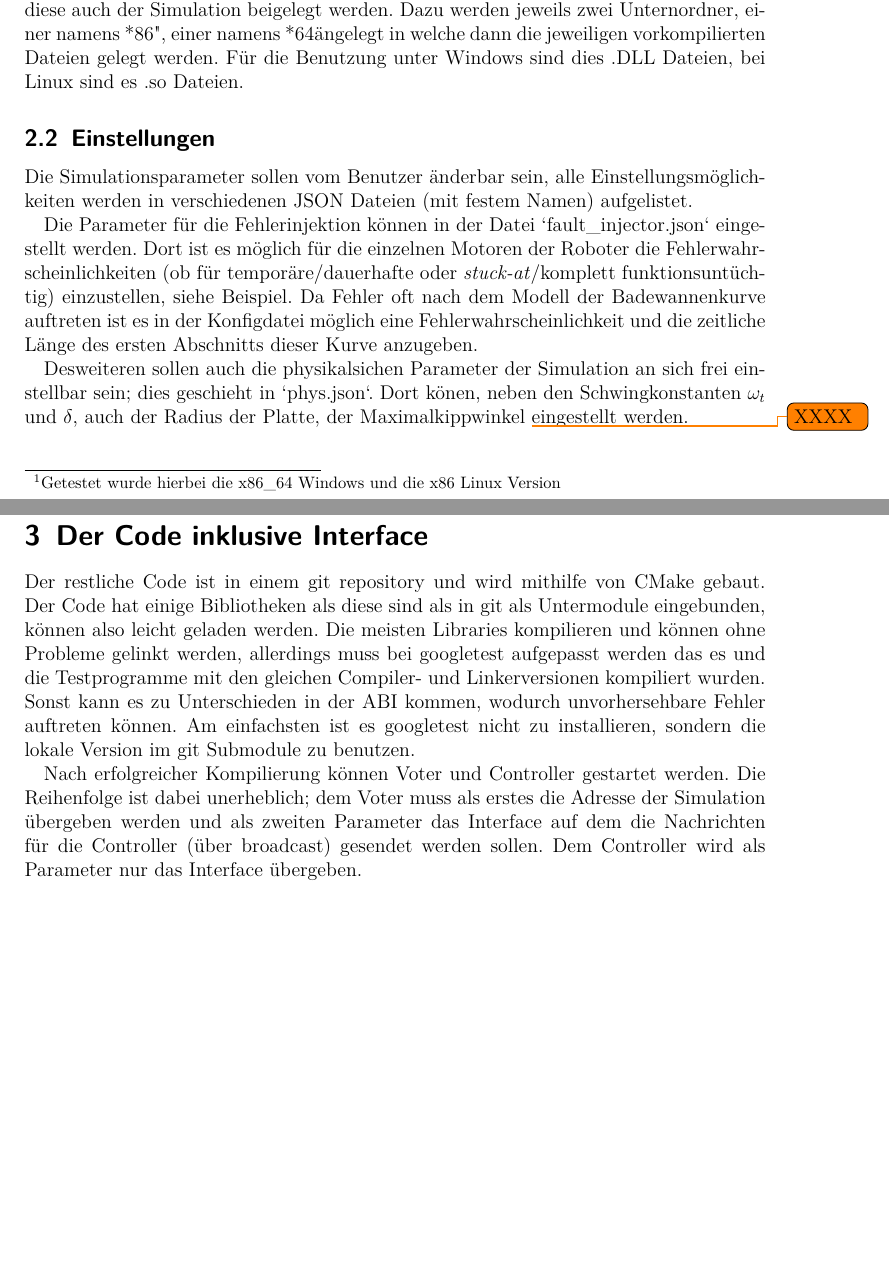
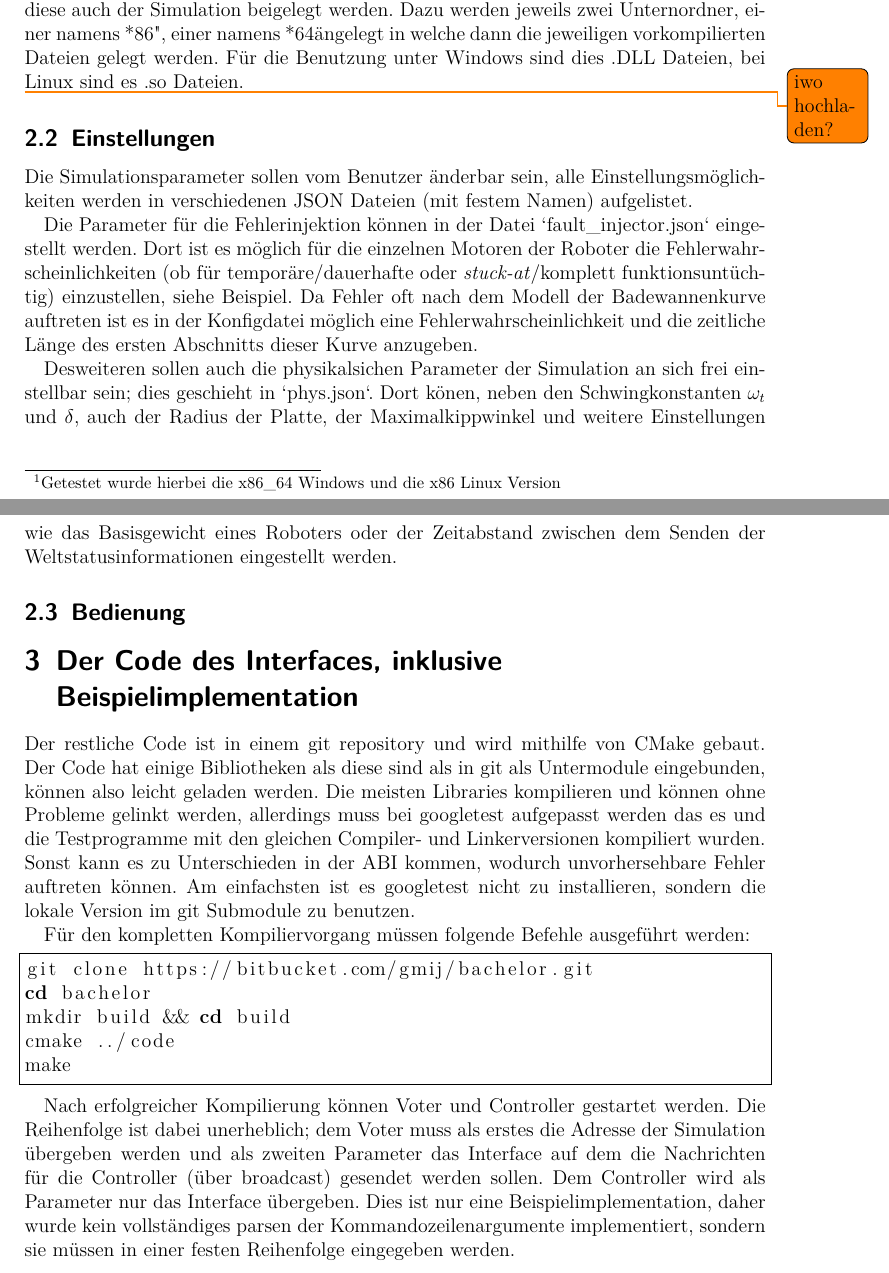
Before and after one commit to glysbaysb/bachelor, a LaTeX document (bedienungsanleitungs.tex): two parts of pages 2 and 3 of 3, joined at a grey line, cut so that both start at the same text, the shorter picture padded with empty space. Compiled offline with pdfLaTeX.

Commit message:
thesis add pictures & add text to bedienungsanleitung

```diff
--- a/bedienungsanleitungs.tex
+++ b/bedienungsanleitungs.tex
@@ -15,6 +15,7 @@
 \usepackage[linktoc=all,pdfusetitle]{hyperref}
 \newcommand{\includevisio}[2][]{\includegraphics[#1]{#2}}
 \graphicspath{{../images/}}
+\usepackage{listings}
 
 \begin{document}
 %\maketitle
@@ -65,6 +66,8 @@ Da die \href{https://github.com/mhowlett/NNanomsg}{NNanomsg Bibliothek} genutzt
 Dazu werden jeweils zwei Unternordner, einer namens "x86", einer namens "x64" angelegt in welche dann die jeweiligen vorkompilierten Dateien gelegt werden. F{\"{u}}r die
 Benutzung unter Windows sind dies .DLL Dateien, bei Linux sind es .so Dateien.
 
+\todo{iwo hochladen?}
+
 \subsection{Einstellungen}
 Die Simulationsparameter sollen vom Benutzer {\"{a}}nderbar sein, alle Einstellungsm{\"{o}}glichkeiten werden in verschiedenen JSON Dateien (mit festem Namen) aufgelistet.
 
@@ -74,17 +77,32 @@ Beispiel. Da Fehler oft nach dem Modell der Badewannenkurve auftreten ist es in
 des ersten Abschnitts dieser Kurve anzugeben.
 
 Desweiteren sollen auch die physikalsichen Parameter der Simulation an sich frei einstellbar sein; dies geschieht in `phys.json`. Dort k{\"{o}}nen, neben den Schwingkonstanten
-$\omega_t$ und $\delta$, auch der Radius der Platte, der Maximalkippwinkel \todo{XXXX} eingestellt werden.
+$\omega_t$ und $\delta$, auch der Radius der Platte, der Maximalkippwinkel und weitere Einstellungen wie das Basisgewicht eines Roboters oder der Zeitabstand zwischen dem
+Senden der Weltstatusinformationen eingestellt werden.
 
-\section{Der Code inklusive Interface}
+\subsection{Bedienung}
+
+
+
+\section{Der Code des Interfaces, inklusive Beispielimplementation}
 Der restliche Code ist in einem git repository und wird mithilfe von CMake gebaut. Der Code hat einige Bibliotheken
 als diese sind als in git als Untermodule eingebunden, k{\"{o}}nnen also leicht geladen werden.
 Die meisten Libraries kompilieren und k{\"{o}}nnen ohne Probleme gelinkt werden, allerdings muss bei googletest aufgepasst werden das es und die Testprogramme mit den
 gleichen Compiler- und Linkerversionen kompiliert wurden. Sonst kann es zu Unterschieden in der ABI kommen, wodurch unvorhersehbare Fehler auftreten k{\"{o}}nnen. Am einfachsten
 ist es googletest nicht zu installieren, sondern die lokale Version im git Submodule zu benutzen.
 
+F{\"{u}}r den kompletten Kompiliervorgang m{\"{u}}ssen folgende Befehle ausgef{\"{u}}hrt werden:
+\begin{lstlisting}[frame=single, language=Bash]
+git clone https://bitbucket.com/gmij/bachelor.git
+cd bachelor
+mkdir build && cd build
+cmake ../code
+make
+\end{lstlisting}
+
 Nach erfolgreicher Kompilierung k{\"{o}}nnen Voter und Controller gestartet werden. Die Reihenfolge ist dabei unerheblich; dem Voter muss als erstes die Adresse der Simulation
 {\"{u}}bergeben werden und als zweiten Parameter das Interface auf dem die Nachrichten f{\"{u}}r die Controller ({\"{u}}ber broadcast) gesendet werden sollen. Dem Controller
-wird als Parameter nur das Interface {\"{u}}bergeben.
+wird als Parameter nur das Interface {\"{u}}bergeben. Dies ist nur eine Beispielimplementation, daher wurde kein vollst{\"{a}}ndiges parsen der Kommandozeilenargumente
+implementiert, sondern sie m{\"{u}}ssen in einer festen Reihenfolge eingegeben werden.
 
 \end{document}
```
Also changed, not shown: images/Arch.png (added), images/fhlogo.png (added).
